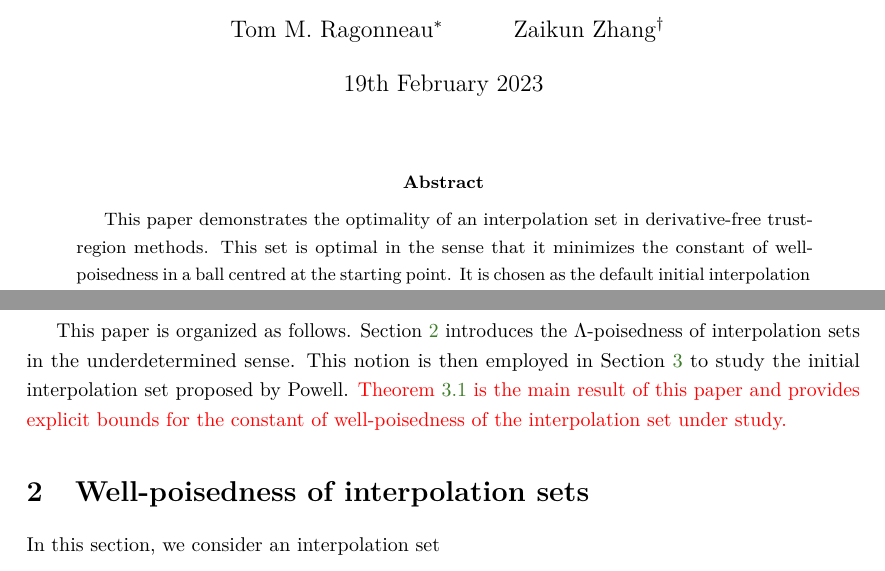
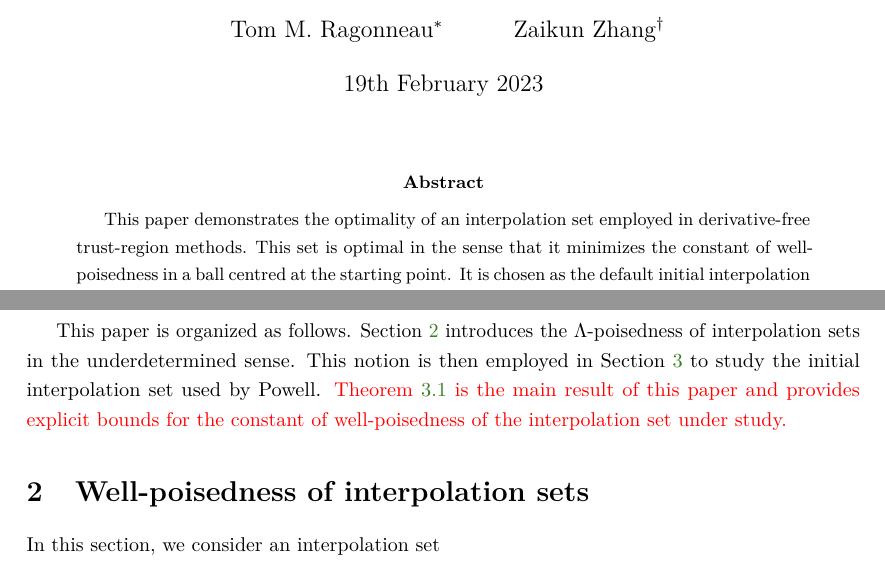
Before and after one commit to ragonneau-papers/2024-powell-set, a LaTeX paper (optimset.tex): two parts of pages 1 and 3 of 11, joined at a grey line, cut so that both start at the same text. Compiled offline with pdfLaTeX.

Commit message:
minor revision

```diff
--- a/optimset.tex
+++ b/optimset.tex
@@ -174,7 +174,7 @@
 \maketitle
 
 \begin{abstract}
-    This paper demonstrates the optimality of an interpolation set in derivative-free trust-region methods.
+    This paper demonstrates the optimality of an interpolation set employed in derivative-free trust-region methods.
     This set is optimal in the sense that it minimizes the constant of well-poisedness in a ball centred at the starting point.
     It is chosen as the default initial interpolation set by many derivative-free trust-region optimization methods based on underdetermined quadratic interpolation, including \solvername{newuoa}, \solvername{bobyqa}, \solvername{lincoa}, and \solvername{cobyqa}.
     Our analysis provides a theoretical justification for this choice.
@@ -266,7 +266,7 @@ This paper contributes such an analysis, showing that no other interpolation set
 
 This paper is organized as follows.
 Section~\ref{sec:well-poisedness} introduces the $\Lambda$-poisedness of interpolation sets in the underdetermined sense.
-This notion is then employed in Section~\ref{sec:main-result} to study the initial interpolation set proposed by Powell.
+This notion is then employed in Section~\ref{sec:main-result} to study the initial interpolation set used by Powell.
 \textcolor{red}{Theorem~\ref{thm:bounds}\fxnote{This is not true anymore} is the main result of this paper
     and provides explicit bounds for the constant of well-poisedness of the interpolation set under
 study.}
```
Also changed, not shown: optimset.tex (2 more changed lines).
